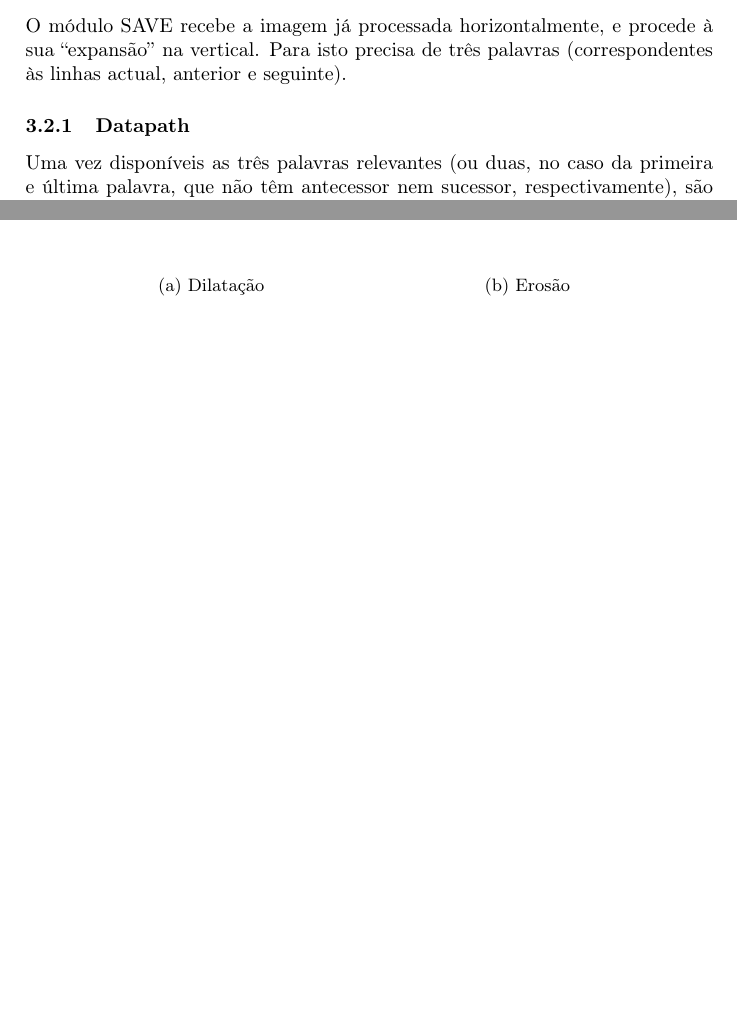
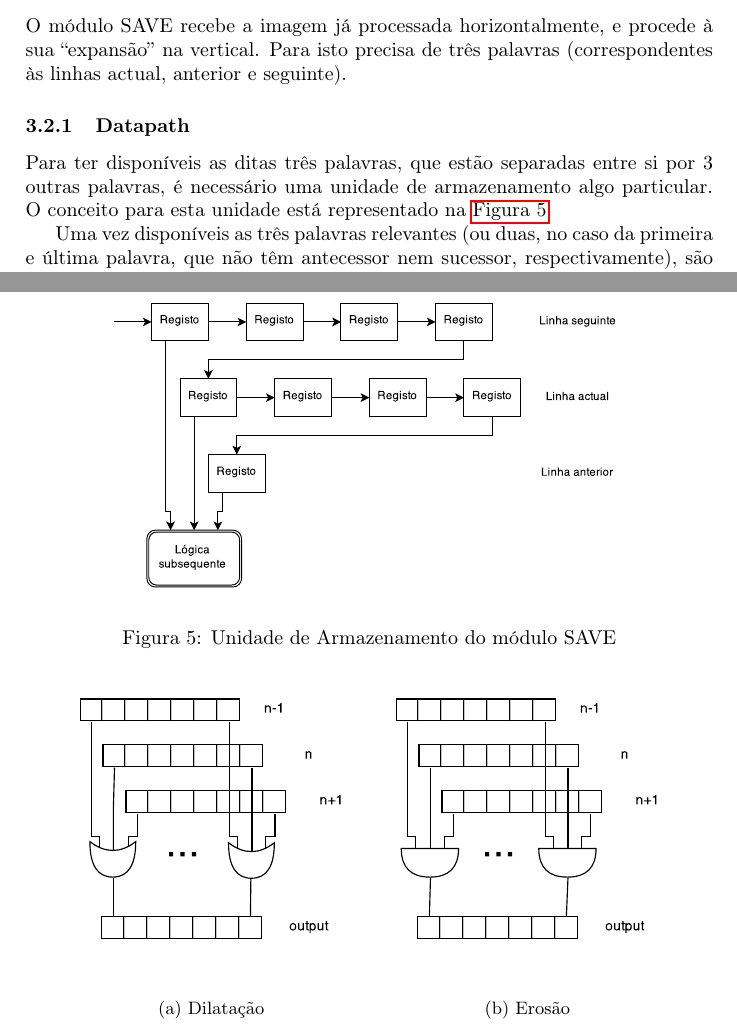
Before and after one commit to goncalor/PSD, a LaTeX document (proj3/relatorio/relatorio_proj3.tex): two parts of pages 7 and 8 of 9, joined at a grey line, cut so that both start at the same text, the shorter picture padded with empty space. Compiled offline with pdfLaTeX.

Commit message:
Added the beginnings of the Storage Unit details

```diff
--- a/proj3/relatorio/relatorio_proj3.tex
+++ b/proj3/relatorio/relatorio_proj3.tex
@@ -185,7 +185,14 @@ O módulo SAVE recebe a imagem já processada horizontalmente, e procede à sua
 
 \subsubsection{Datapath}
 
-% Falta aqui a unidade de armazenamento
+Para ter disponíveis as ditas três palavras, que estão separadas entre si por 3 outras palavras, é necessário uma unidade de armazenamento algo particular. O conceito para esta unidade está representado na \autoref{fig:SAVE_storageunit_1}.
+
+\begin{figure}[h]
+	\centering
+	\includegraphics[width=0.8\linewidth]{SAVE_storageunit_1}
+	\caption{Unidade de Armazenamento do módulo SAVE}
+	\label{fig:SAVE_storageunit_1}
+\end{figure}
 
 Uma vez disponíveis as três palavras relevantes (ou duas, no caso da primeira e última palavra, que não têm antecessor nem sucessor, respectivamente), são sobre si efectuadas as operações lógicas correspondentes à operação morfológica a realizar sobre a imagem (ver \autoref{fig:SAVE_datapath_E_D}).
 
```
Also changed, not shown: proj3/relatorio/SAVE_storageunit_1.pdf (added), 1 other file.
